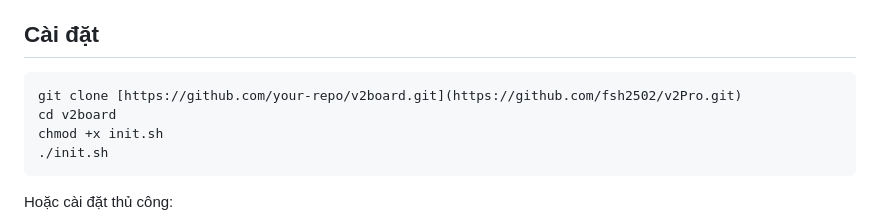
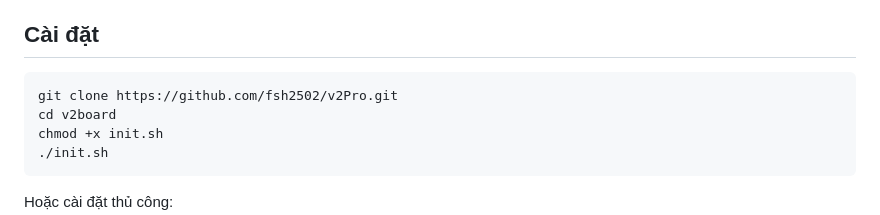
Before and after one commit to fsh2502/v2Pro, a Markdown page: readme.md, the part around the change. Drawn GitHub-style.

````diff
--- a/readme.md
+++ b/readme.md
@@ -66,7 +66,7 @@ Clash, ClashMeta, ClashNyanpasu, ClashVerge, Loon, Passwall, QuantumultX, SagerN
 ## Cài đặt
 
 ```bash
-git clone [https://github.com/your-repo/v2board.git](https://github.com/fsh2502/v2Pro.git)
+git clone https://github.com/fsh2502/v2Pro.git
 cd v2board
 chmod +x init.sh
 ./init.sh
````
